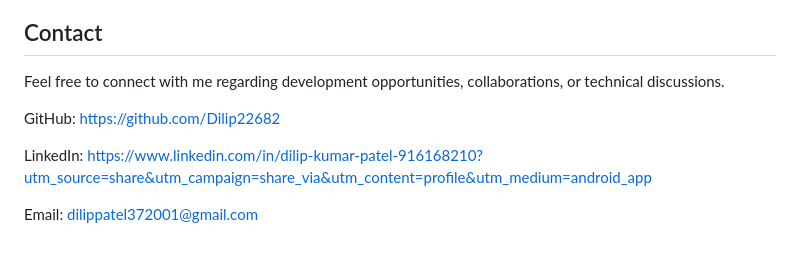
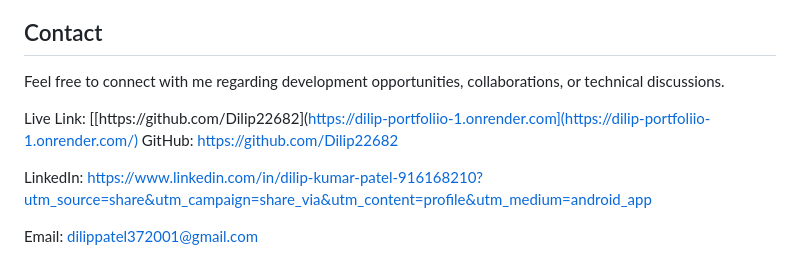
Before and after one commit to Dilip22682/dilip-portfoliio, a Markdown page: README.md, the part around the change. Drawn GitHub-style.

```diff
--- a/README.md
+++ b/README.md
@@ -175,6 +175,7 @@ http://127.0.0.1:8000/
 
 Feel free to connect with me regarding development opportunities, collaborations, or technical discussions.
 
+Live Link: [[https://github.com/Dilip22682](https://dilip-portfoliio-1.onrender.com](https://dilip-portfoliio-1.onrender.com/)
 GitHub: https://github.com/Dilip22682
 
 LinkedIn: https://www.linkedin.com/in/dilip-kumar-patel-916168210?utm_source=share&utm_campaign=share_via&utm_content=profile&utm_medium=android_app
```
